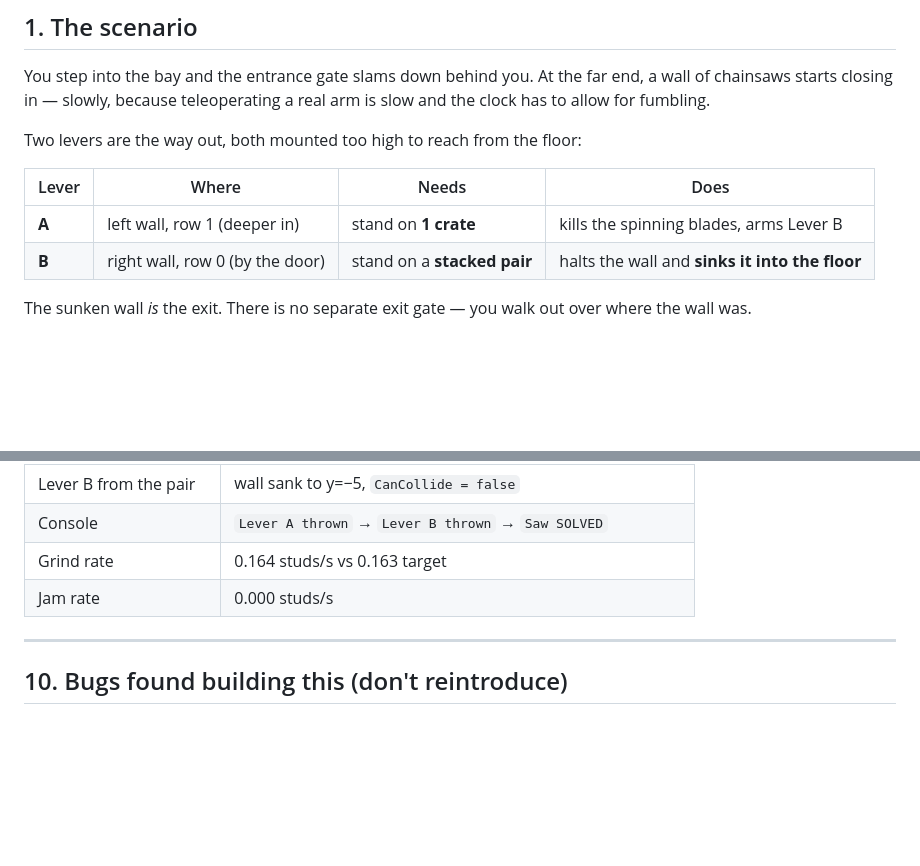
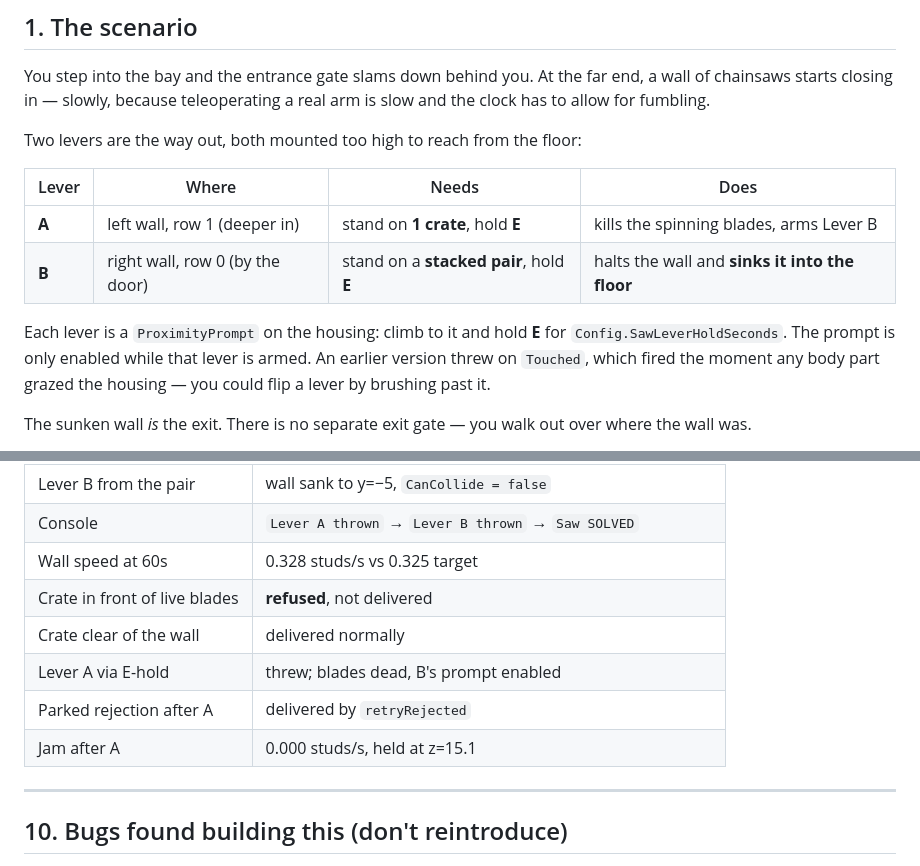
Before and after one commit to abhay-dronavalli/LeBot-Games, a Markdown page: obby_planmds/bay-01-saw-wall.md, 2 parts joined by grey strips. Rendered like a GitHub page; blank space fills up the shorter version.

```diff
--- a/obby_planmds/bay-01-saw-wall.md
+++ b/obby_planmds/bay-01-saw-wall.md
@@ -17,8 +17,13 @@ Two levers are the way out, both mounted too high to reach from the floor:
 
 | Lever | Where | Needs | Does |
 |---|---|---|---|
-| **A** | left wall, row 1 (deeper in) | stand on **1 crate** | kills the spinning blades, arms Lever B |
-| **B** | right wall, row 0 (by the door) | stand on a **stacked pair** | halts the wall and **sinks it into the floor** |
+| **A** | left wall, row 1 (deeper in) | stand on **1 crate**, hold **E** | kills the spinning blades, arms Lever B |
+| **B** | right wall, row 0 (by the door) | stand on a **stacked pair**, hold **E** | halts the wall and **sinks it into the floor** |
+
+Each lever is a `ProximityPrompt` on the housing: climb to it and hold **E** for
+`Config.SawLeverHoldSeconds`. The prompt is only enabled while that lever is armed. An
+earlier version threw on `Touched`, which fired the moment any body part grazed the
+housing — you could flip a lever by brushing past it.
 
 The sunken wall *is* the exit. There is no separate exit gate — you walk out over
 where the wall was.
@@ -189,8 +199,12 @@ gets a *different instance* and proves nothing.
 | Player on that crate | survived |
 | Lever B from the pair | wall sank to y=−5, `CanCollide = false` |
 | Console | `Lever A thrown` → `Lever B thrown` → `Saw SOLVED` |
-| Grind rate | 0.164 studs/s vs 0.163 target |
-| Jam rate | 0.000 studs/s |
+| Wall speed at 60s | 0.328 studs/s vs 0.325 target |
+| Crate in front of live blades | **refused**, not delivered |
+| Crate clear of the wall | delivered normally |
+| Lever A via E-hold | threw; blades dead, B's prompt enabled |
+| Parked rejection after A | delivered by `retryRejected` |
+| Jam after A | 0.000 studs/s, held at z=15.1 |
 
 ---
 
```
Also changed, not shown: other parts of obby_planmds/bay-01-saw-wall.md (+33 -17 lines).
